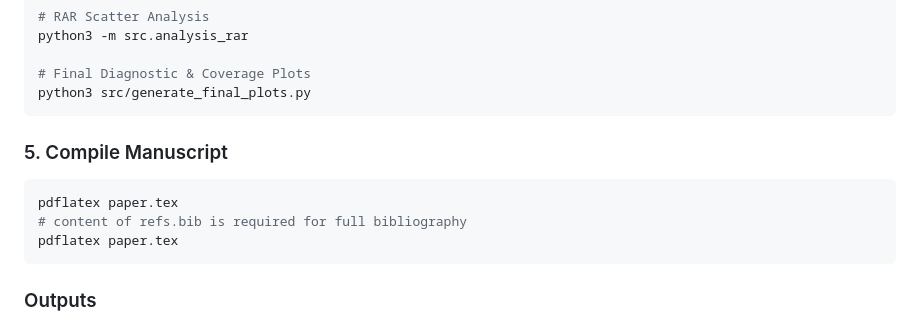
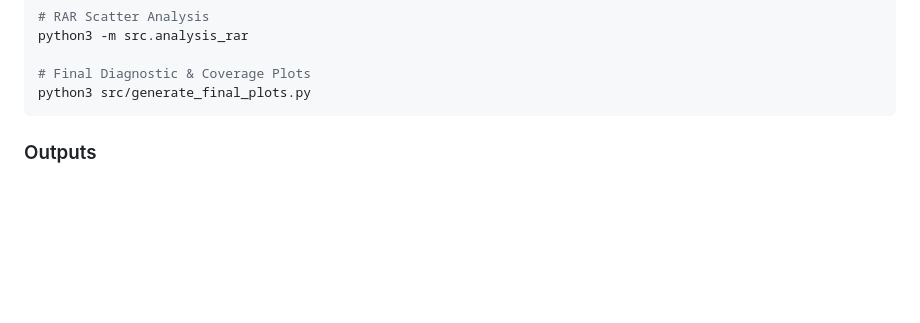
Before and after one commit to nalin-dhiman/VCA_Rotmod_LTG, a Markdown page: README.md, the part around the change. Rendered like a GitHub page; blank space fills up the shorter version.

Commit message:
Remove manuscript compilation instructions from README
Removed instructions for compiling the manuscript using pdflatex.

````diff
--- a/README.md
+++ b/README.md
@@ -50,12 +50,6 @@ python3 -m src.analysis_rar
 python3 src/generate_final_plots.py
 ```
 
-### 5. Compile Manuscript
-```bash
-pdflatex paper.tex
-# content of refs.bib is required for full bibliography
-pdflatex paper.tex
-```
 
 ### Outputs
 - `fit_results_all_models.csv`: Full sample sensitivity results
````
